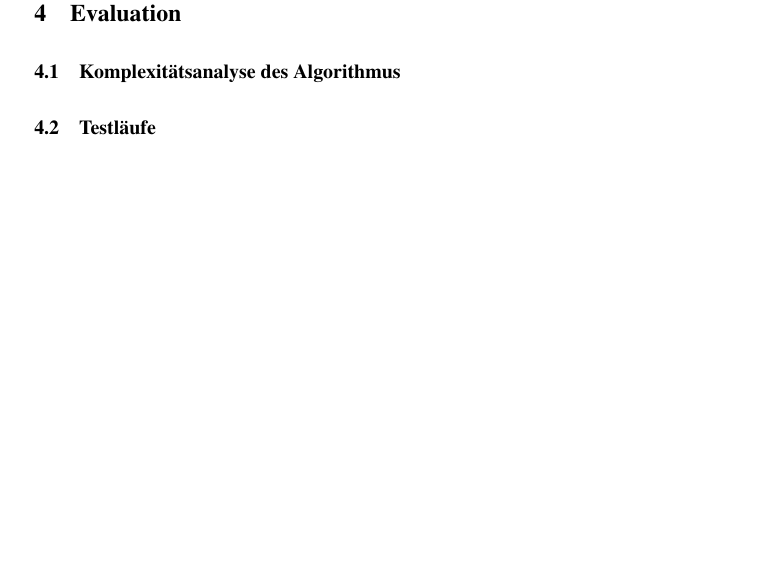
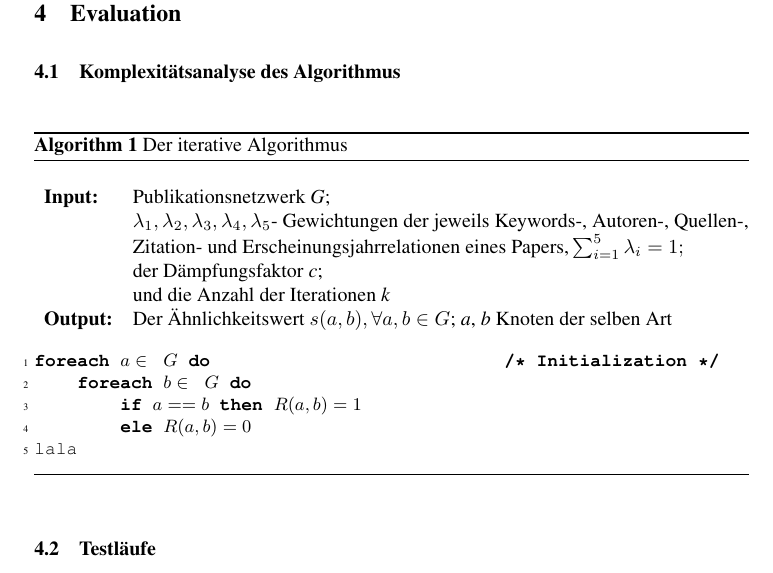
Before and after one commit to lusy/SemanticModellingPaperSimilarity, a LaTeX document (paper/paper.tex, which reads paper/4-Evaluation.tex): part of page 32 of 34, cut so that both start at the same text, the shorter picture padded with empty space. Compiled offline with pdfLaTeX; the source files are stored in an older character set and shown here as Unicode.

Commit message:
brougth latex to making more or less sensible algorithms

```diff
--- a/paper/4-Evaluation.tex
+++ b/paper/4-Evaluation.tex
@@ -1,6 +1,37 @@
 \section{Evaluation}
 
-\subsection{Komplexitätsanalyse des Algorithmus}
+\subsection{\textbf{Komplexitätsanalyse des Algorithmus}}
+\begin{program2}
+\[
+\begin{array}{ll}
+\textbf{Input:} & \text{Publikationsnetzwerk \textit{G};}\\
+& \lambda_1, \lambda_2, \lambda_3, \lambda_4, \lambda_5 \text{- Gewichtungen der jeweils Keywords-, Autoren-, Quellen-,}\\
+& \text{Zitation- und Erscheinungsjahrrelationen eines Papers,} \sum_{i=1}^{5} \lambda_i = 1;\\
+& \text{der Dämpfungsfaktor \textit{c};}\\
+& \text{und die Anzahl der Iterationen \textit{k}}\\
+\textbf{Output:} & \text{Der Ähnlichkeitswert } s(a,b), \forall a,b \in G \text{; \textit{a}, \textit{b} Knoten der selben Art}
+\end{array}
+\]
+\begin{Verbatim}[commandchars=\\\{\}, fontsize=\small, numbers=left, numbersep=3pt]
+\textbf{foreach} \begin{math}a\in G\end{math} \textbf{do} \hspace{5cm}\textbf{/* Initialization */}\\
+    \textbf{foreach} \begin{math}b\in G\end{math} \textbf{do}\\
+        \textbf{if} \begin{math}a==b\end{math} \textbf{then} \begin{math}R(a,b)=1\end{math}\\
+        \textbf{ele} \begin{math}R(a,b)=0\end{math}\\
+lala
+\end{Verbatim}
+\caption{Der iterative Algorithmus}
+\end{program2}
+
+\begin{comment}
+\begin{algorithm}
+\caption{your caption for this algorithm}
+\label{your label for references later in your document}
+\begin{algorithmic}
+\forall{$a \in G $}
+\end{algorithmic}
+\end{algorithm}
+\end{comment}
+
 % Pseudo code
 % speicher- und laufzeitkomplexität klären
 % Laufzeit $\mathcal{O}(n^4)$ - 4 for-Schleifen
--- a/paper/paper.tex
+++ b/paper/paper.tex
@@ -10,7 +10,6 @@
 \usepackage{graphicx}
 \usepackage{caption}
 \usepackage{subcaption}
-\usepackage{amsmath}
 %\usepackage{mathtools}
 \usepackage{amssymb}
 \usepackage{listings}
@@ -19,13 +18,17 @@
 \usepackage{color}
 \usepackage{algorithmic}
 \usepackage{algorithm}
+\usepackage{listing}
 \usepackage{float}
 \usepackage{array}
 \usepackage{url}
+\usepackage{amsmath}
 
 \floatstyle{ruled}
 \newfloat{program}{H}{lop}
 \floatname{program}{Listing}
+\newfloat{program2}{H}{lop}
+\floatname{program2}{Algorithm}
 \include{syntax}
 \usepackage{lastpage}
 \thispagestyle{plain}
```
